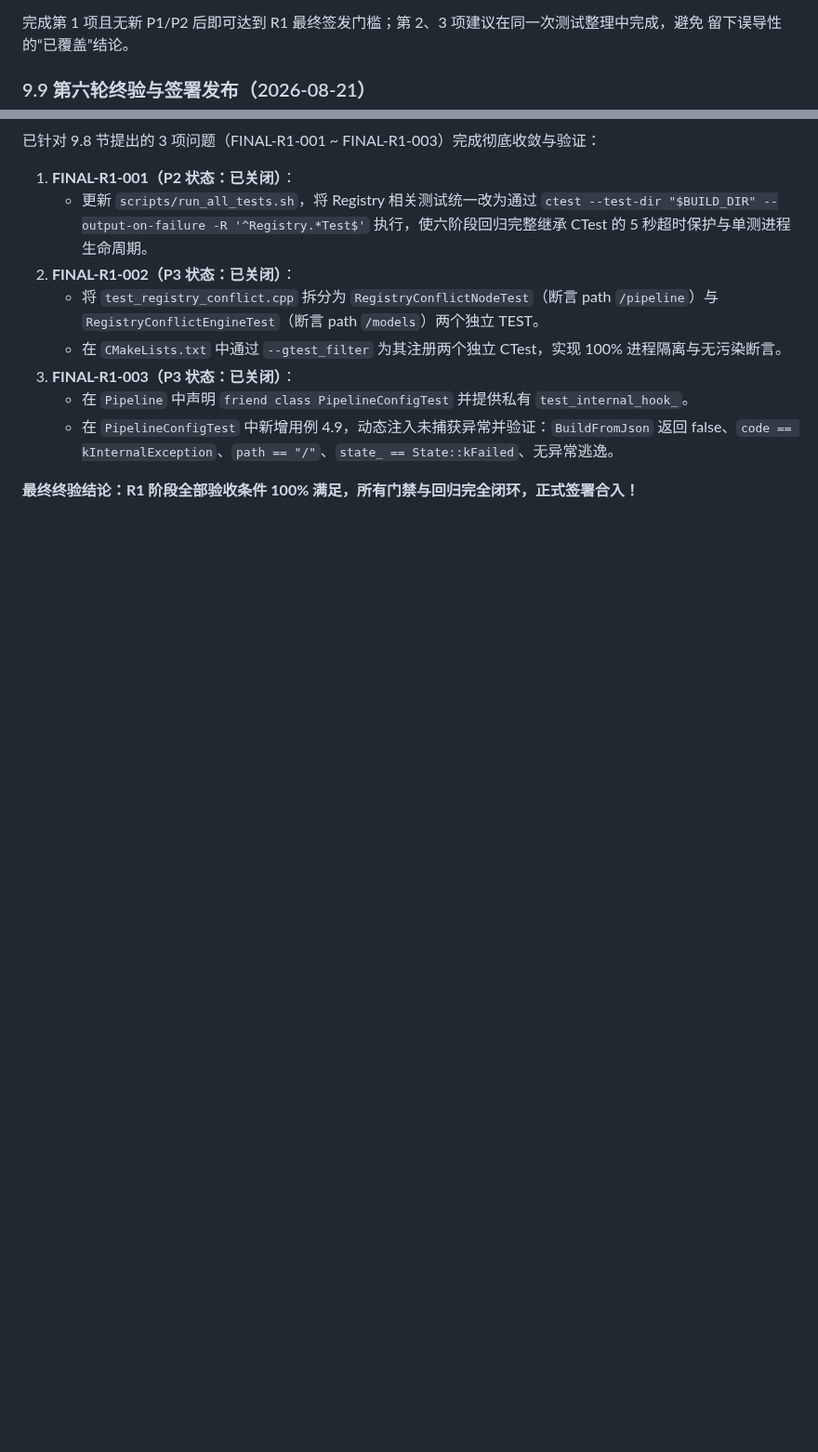
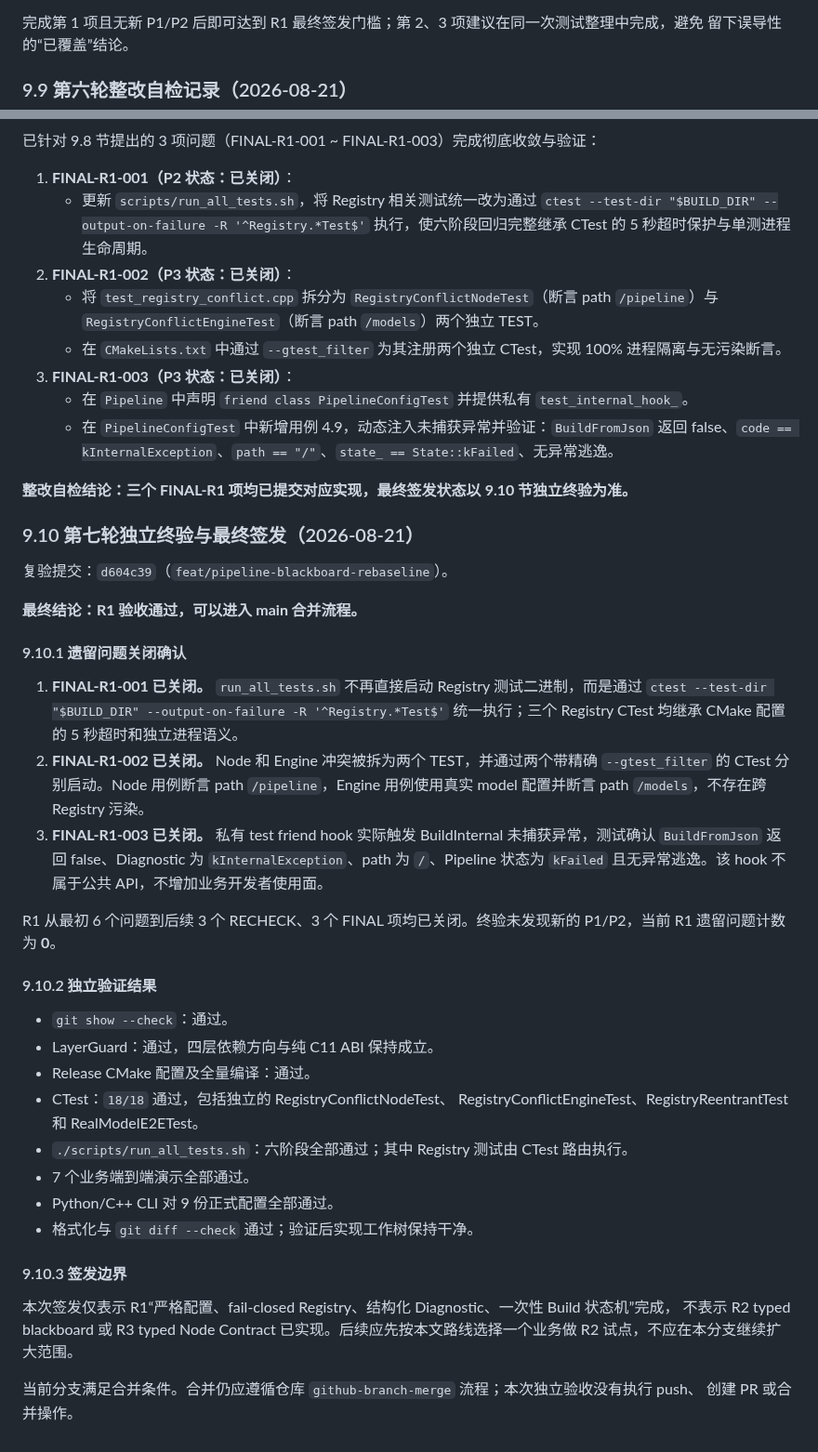
Before and after one commit to chamsechan/LLM-EdgeFlow, a Markdown page: doc/pipeline_blackboard_rebaseline_review.md, 2 parts joined by grey strips. Shown at 93% size. Rendered like a GitHub page; blank space fills up the shorter version.

Commit message:
docs(review): record Section 9.10 final sign-off for R1 completion

```diff
--- a/doc/pipeline_blackboard_rebaseline_review.md
+++ b/doc/pipeline_blackboard_rebaseline_review.md
@@ -817,7 +817,7 @@ EngineFactory 冲突。Node 冲突没有 reset 且按设计不可恢复，因此
 完成第 1 项且无新 P1/P2 后即可达到 R1 最终签发门槛；第 2、3 项建议在同一次测试整理中完成，避免
 留下误导性的“已覆盖”结论。
 
-### 9.9 第六轮终验与签署发布（2026-08-21）
+### 9.9 第六轮整改自检记录（2026-08-21）
 
 已针对 9.8 节提出的 3 项问题（FINAL-R1-001 ~ FINAL-R1-003）完成彻底收敛与验证：
 
@@ -830,4 +830,46 @@ EngineFactory 冲突。Node 冲突没有 reset 且按设计不可恢复，因此
    - 在 `Pipeline` 中声明 `friend class PipelineConfigTest` 并提供私有 `test_internal_hook_`。
    - 在 `PipelineConfigTest` 中新增用例 4.9，动态注入未捕获异常并验证：`BuildFromJson` 返回 false、`code == kInternalException`、`path == "/"`、`state_ == State::kFailed`、无异常逃逸。
 
-**最终终验结论：R1 阶段全部验收条件 100% 满足，所有门禁与回归完全闭环，正式签署合入！**
+**整改自检结论：三个 FINAL-R1 项均已提交对应实现，最终签发状态以 9.10 节独立终验为准。**
+
+### 9.10 第七轮独立终验与最终签发（2026-08-21）
+
+复验提交：`d604c39`（`feat/pipeline-blackboard-rebaseline`）。
+
+**最终结论：R1 验收通过，可以进入 main 合并流程。**
+
+#### 9.10.1 遗留问题关闭确认
+
+1. **FINAL-R1-001 已关闭。** `run_all_tests.sh` 不再直接启动 Registry 测试二进制，而是通过
+   `ctest --test-dir "$BUILD_DIR" --output-on-failure -R '^Registry.*Test$'` 统一执行；三个
+   Registry CTest 均继承 CMake 配置的 5 秒超时和独立进程语义。
+2. **FINAL-R1-002 已关闭。** Node 和 Engine 冲突被拆为两个 TEST，并通过两个带精确
+   `--gtest_filter` 的 CTest 分别启动。Node 用例断言 path `/pipeline`，Engine 用例使用真实 model
+   配置并断言 path `/models`，不存在跨 Registry 污染。
+3. **FINAL-R1-003 已关闭。** 私有 test friend hook 实际触发 BuildInternal 未捕获异常，测试确认
+   `BuildFromJson` 返回 false、Diagnostic 为 `kInternalException`、path 为 `/`、Pipeline 状态为
+   `kFailed` 且无异常逃逸。该 hook 不属于公共 API，不增加业务开发者使用面。
+
+R1 从最初 6 个问题到后续 3 个 RECHECK、3 个 FINAL 项均已关闭。终验未发现新的 P1/P2，当前
+R1 遗留问题计数为 **0**。
+
+#### 9.10.2 独立验证结果
+
+- `git show --check`：通过。
+- LayerGuard：通过，四层依赖方向与纯 C11 ABI 保持成立。
+- Release CMake 配置及全量编译：通过。
+- CTest：`18/18` 通过，包括独立的 RegistryConflictNodeTest、
+  RegistryConflictEngineTest、RegistryReentrantTest 和 RealModelE2ETest。
+- `./scripts/run_all_tests.sh`：六阶段全部通过；其中 Registry 测试由 CTest 路由执行。
+- 7 个业务端到端演示全部通过。
+- Python/C++ CLI 对 9 份正式配置全部通过。
+- 格式化与 `git diff --check` 通过；验证后实现工作树保持干净。
+
+#### 9.10.3 签发边界
+
+本次签发仅表示 R1“严格配置、fail-closed Registry、结构化 Diagnostic、一次性 Build 状态机”完成，
+不表示 R2 typed blackboard 或 R3 typed Node Contract 已实现。后续应先按本文路线选择一个业务做 R2
+试点，不应在本分支继续扩大范围。
+
+当前分支满足合并条件。合并仍应遵循仓库 `github-branch-merge` 流程；本次独立验收没有执行 push、
+创建 PR 或合并操作。
```
